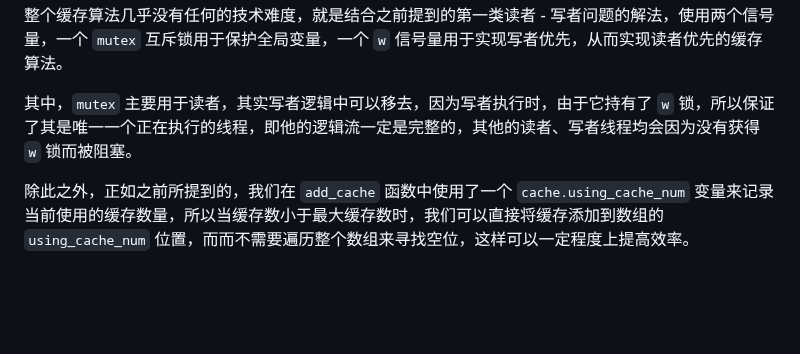
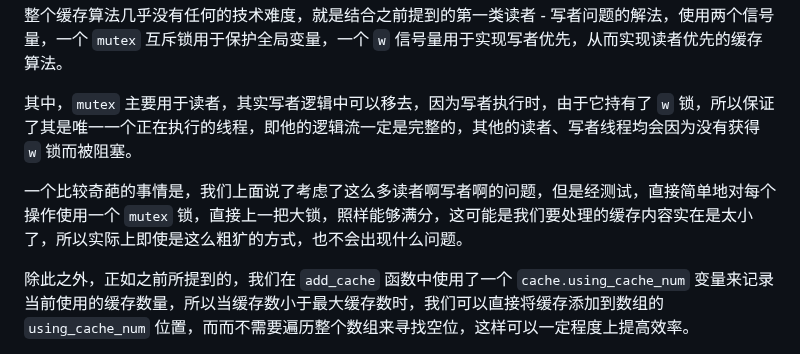
Before and after one commit to zhuozhiyongde/Introduction-to-Computer-System-2023Fall-PKU, a Markdown page: 08-Proxy-Lab/README.md, the part around the change. Drawn GitHub-style; blank space fills up the shorter version.

Commit message:
feat: add desc

```diff
--- a/08-Proxy-Lab/README.md
+++ b/08-Proxy-Lab/README.md
@@ -1044,6 +1044,8 @@ int add_cache(string url, char* content, int content_size) {
 
 其中，`mutex` 主要用于读者，其实写者逻辑中可以移去，因为写者执行时，由于它持有了 `w` 锁，所以保证了其是唯一一个正在执行的线程，即他的逻辑流一定是完整的，其他的读者、写者线程均会因为没有获得 `w` 锁而被阻塞。
 
+一个比较奇葩的事情是，我们上面说了考虑了这么多读者啊写者啊的问题，但是经测试，直接简单地对每个操作使用一个 `mutex` 锁，直接上一把大锁，照样能够满分，这可能是我们要处理的缓存内容实在是太小了，所以实际上即使是这么粗犷的方式，也不会出现什么问题。
+
 除此之外，正如之前所提到的，我们在 `add_cache` 函数中使用了一个 `cache.using_cache_num` 变量来记录当前使用的缓存数量，所以当缓存数小于最大缓存数时，我们可以直接将缓存添加到数组的 `using_cache_num` 位置，而而不需要遍历整个数组来寻找空位，这样可以一定程度上提高效率。
 
 LRU 的实现随便看看代码就能看懂，在此就不赘述了。
```
